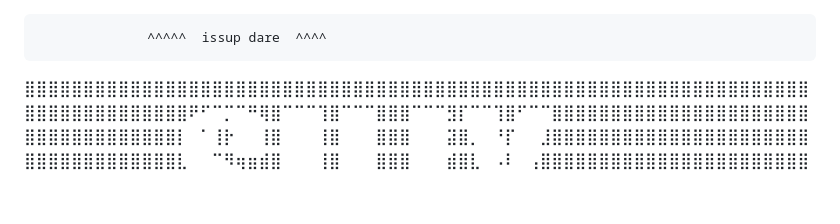
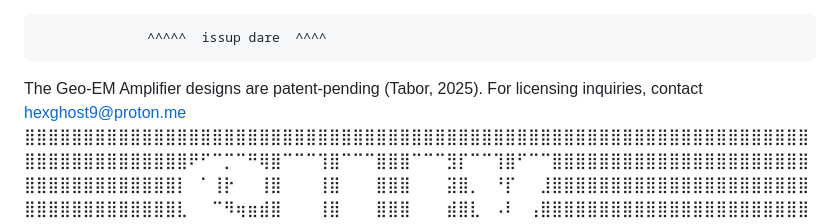
Before and after one commit to HexRanger9/HLRT, a Markdown page: README.md, the part around the change. Rendered like a GitHub page; blank space fills up the shorter version.

```diff
--- a/README.md
+++ b/README.md
@@ -1,5 +1,6 @@
+
                   ^^^^^  issup dare  ^^^^
-
+The Geo-EM Amplifier designs are patent-pending (Tabor, 2025). For licensing inquiries, contact hexghost9@proton.me
 ⣿⣿⣿⣿⣿⣿⣿⣿⣿⣿⣿⣿⣿⣿⣿⣿⣿⣿⣿⣿⣿⣿⣿⣿⣿⣿⣿⣿⣿⣿⣿⣿⣿⣿⣿⣿⣿⣿⣿⣿⣿⣿⣿⣿⣿⣿⣿⣿⣿⣿⣿⣿⣿⣿⣿⣿⣿⣿⣿⣿⣿⣿⣿⣿⣿⣿⣿
 ⣿⣿⣿⣿⣿⣿⣿⣿⣿⣿⣿⣿⣿⣿⠟⠋⠉⡉⠉⠛⢿⣿⠉⠉⠉⢹⣿⠉⠉⠉⣿⣿⣿⠉⠉⠉⣻⡏⠉⠉⢹⣿⠋⠉⠉⣿⣿⣿⣿⣿⣿⣿⣿⣿⣿⣿⣿⣿⣿⣿⣿⣿⣿⣿⣿⣿⣿
 ⣿⣿⣿⣿⣿⣿⣿⣿⣿⣿⣿⣿⣿⡇⠀⠁⢸⡗⠀⠀⢸⣿⠀⠀⠀⢸⣿⠀⠀⠀⣿⣿⣿⠀⠀⠀⣽⣿⡀⠀⠘⡏⠀⠀⣸⣿⣿⣿⣿⣿⣿⣿⣿⣿⣿⣿⣿⣿⣿⣿⣿⣿⣿⣿⣿⣿⣿
```
